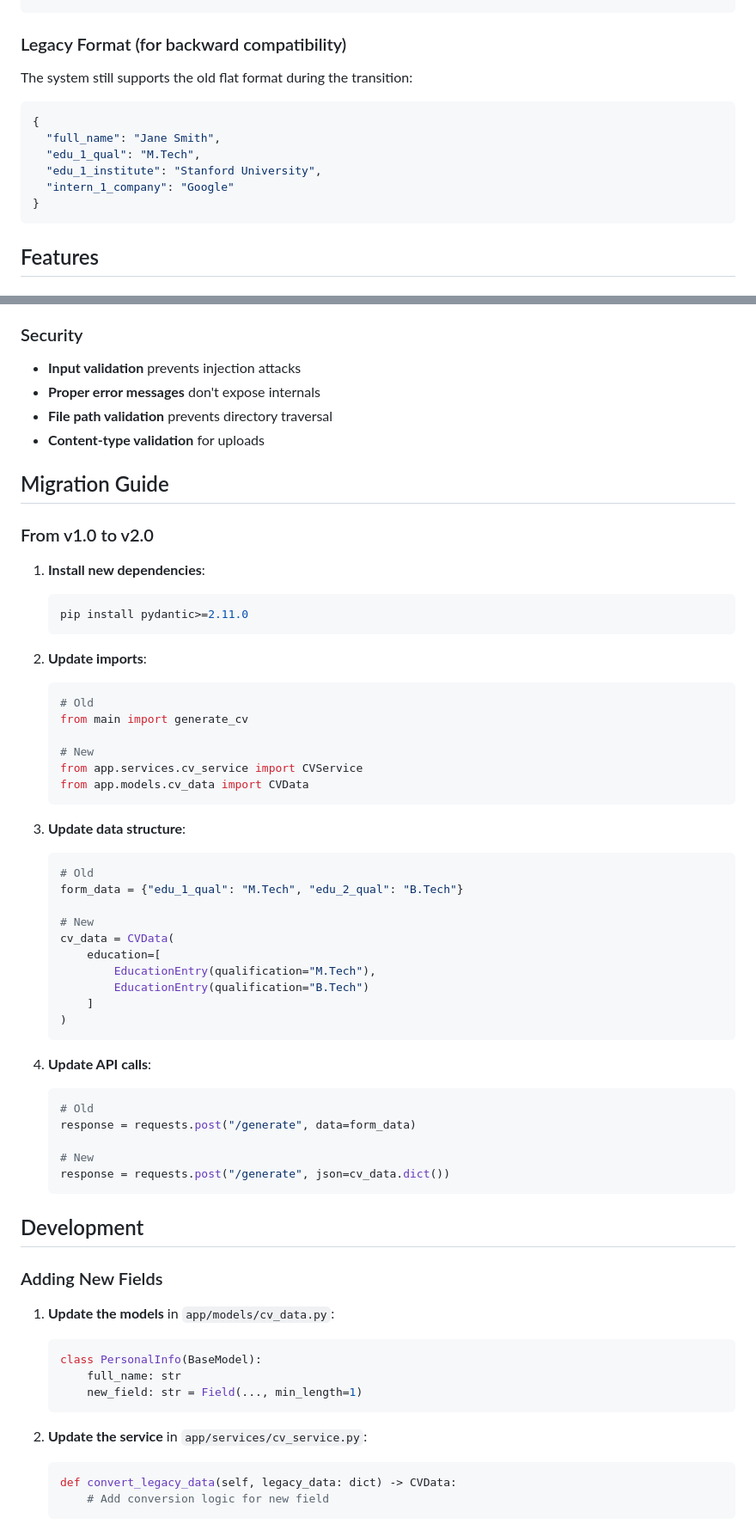
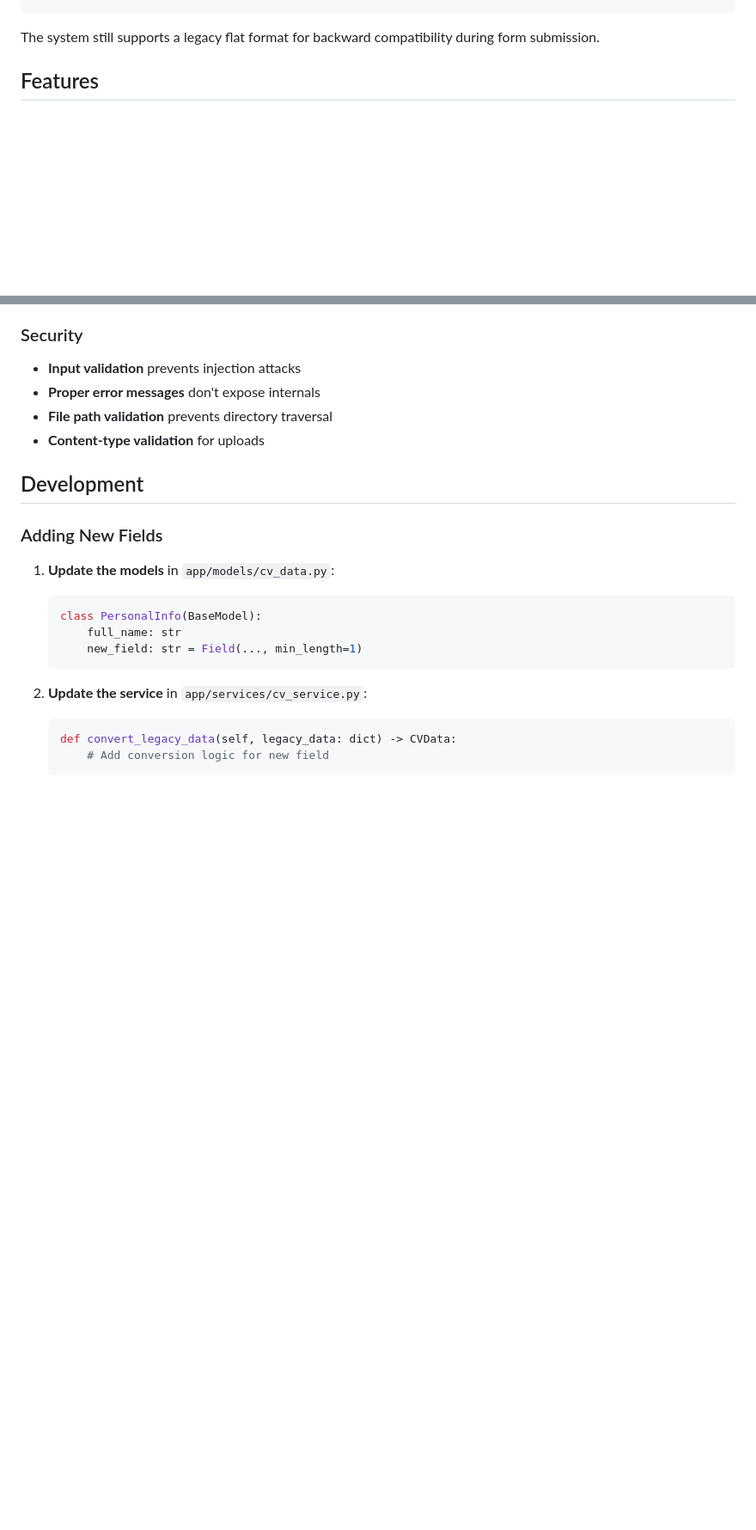
Before and after one commit to avantifellows/cv-generator, a Markdown page: README.md, 2 parts joined by grey strips. Shown at 86% size. Rendered like a GitHub page; blank space fills up the shorter version.

````diff
--- a/README.md
+++ b/README.md
@@ -165,17 +160,7 @@ The new version uses proper data structures instead of flat field names:
 }
 ```
 
-### Legacy Format (for backward compatibility)
-The system still supports the old flat format during the transition:
-
-```json
-{
-  "full_name": "Jane Smith",
-  "edu_1_qual": "M.Tech",
-  "edu_1_institute": "Stanford University",
-  "intern_1_company": "Google"
-}
-```
+The system still supports a legacy flat format for backward compatibility during form submission.
 
 ## Features
 
@@ -204,48 +189,6 @@ The system still supports the old flat format during the transition:
 - **File path validation** prevents directory traversal
 - **Content-type validation** for uploads
 
-## Migration Guide
-
-### From v1.0 to v2.0
-
-1. **Install new dependencies**:
-   ```bash
-   pip install pydantic>=2.11.0
-   ```
-
-2. **Update imports**:
-   ```python
-   # Old
-   from main import generate_cv
-
-   # New
-   from app.services.cv_service import CVService
-   from app.models.cv_data import CVData
-   ```
-
-3. **Update data structure**:
-   ```python
-   # Old
-   form_data = {"edu_1_qual": "M.Tech", "edu_2_qual": "B.Tech"}
-
-   # New
-   cv_data = CVData(
-       education=[
-           EducationEntry(qualification="M.Tech"),
-           EducationEntry(qualification="B.Tech")
-       ]
-   )
-   ```
-
-4. **Update API calls**:
-   ```python
-   # Old
-   response = requests.post("/generate", data=form_data)
-
-   # New
-   response = requests.post("/generate", json=cv_data.dict())
-   ```
-
 ## Development
 
 ### Adding New Fields
````
Also changed, not shown: other parts of README.md (+6 -29 lines), DEPLOYMENT_GUIDE.md (added, +497 -0 lines).
